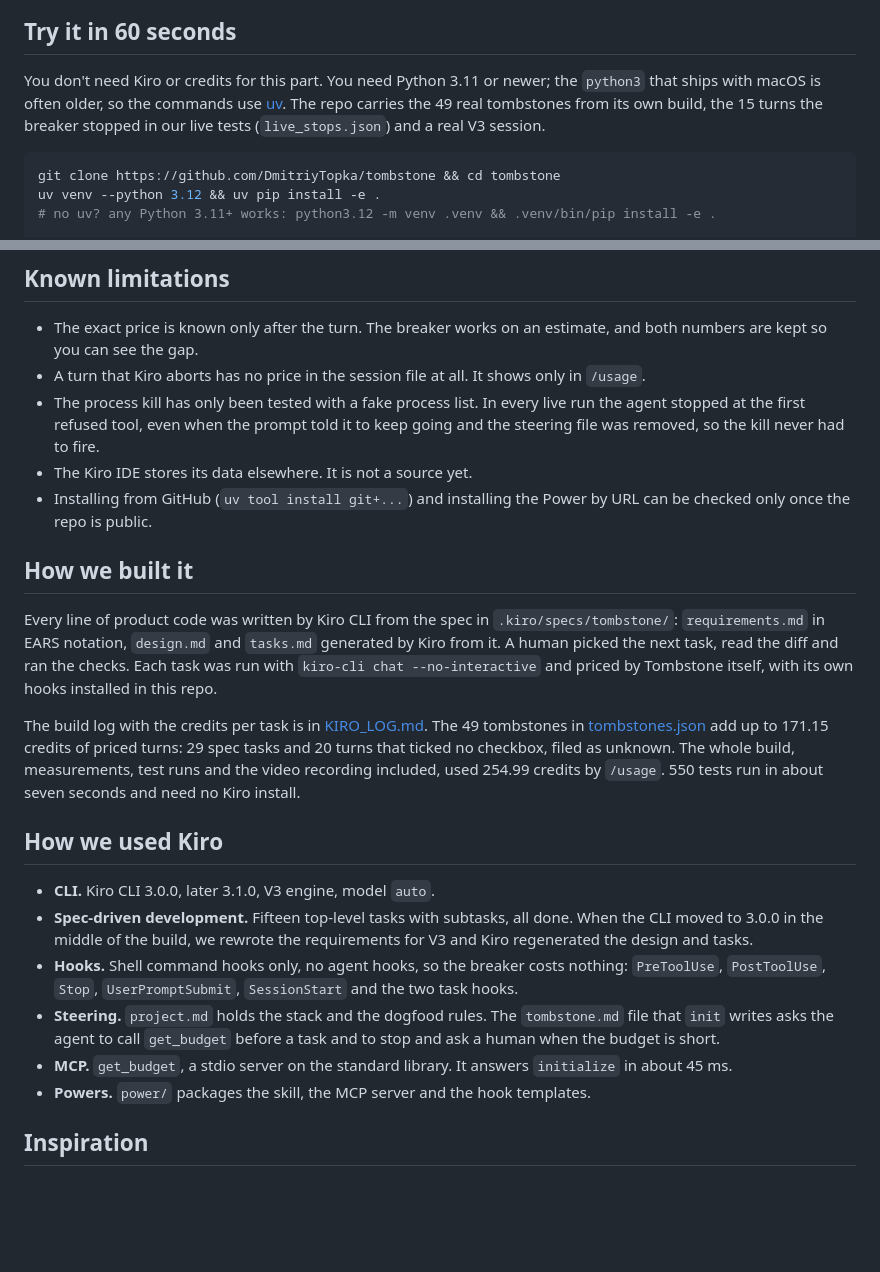
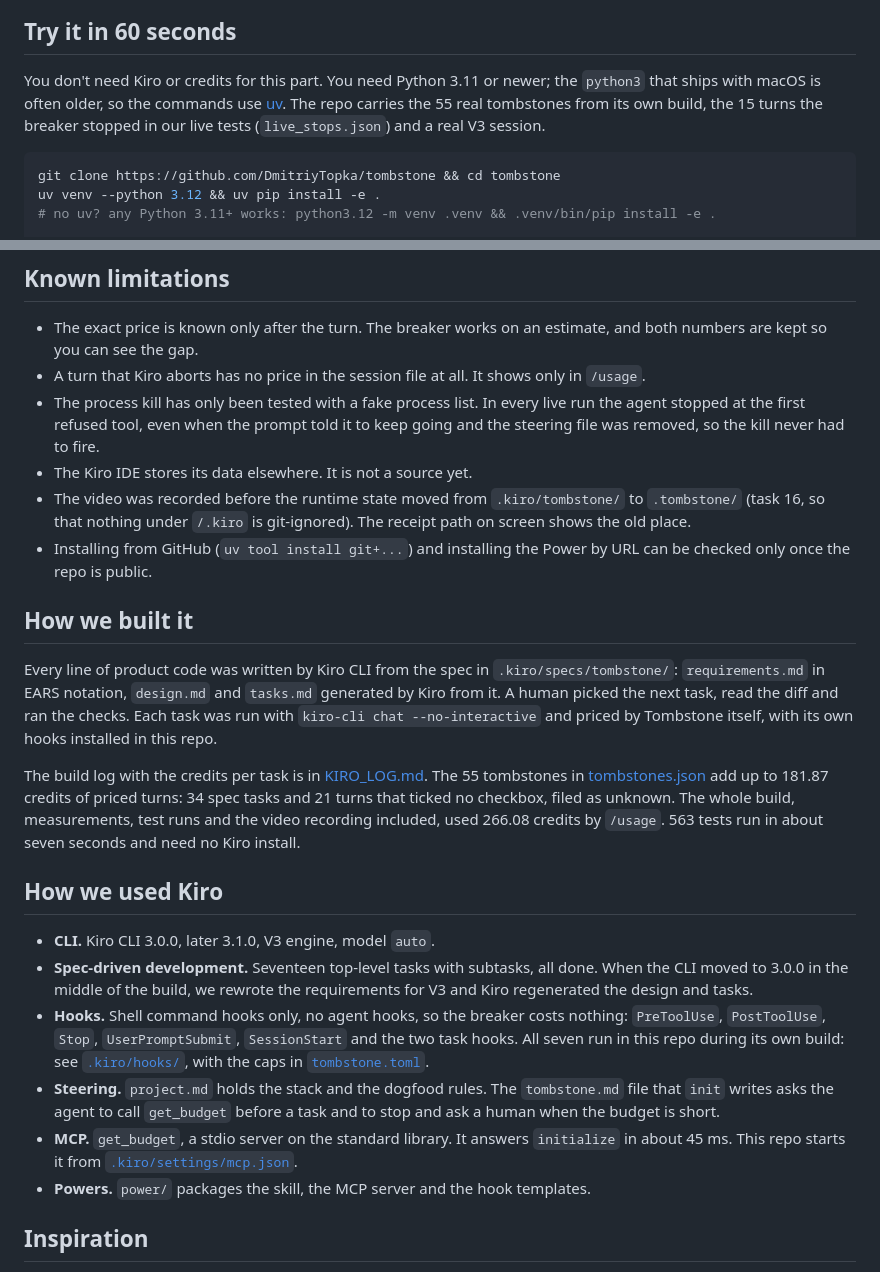
Before and after one commit to DmitriyTopka/tombstone, a Markdown page: README.md, 2 parts joined by grey strips. Drawn GitHub-style; blank space fills up the shorter version.

Commit message:
README: graveyard image, TL;DR, flow diagram, live page in docs/, numbers after tasks 16-17
Co-Authored-By: Claude Opus 5.5 <noreply@anthropic.com>

````diff
--- a/README.md
+++ b/README.md
@@ -11,6 +32,6 @@ Built for Kiroween 2026, Costume Contest. MIT. Tested on Kiro CLI 3.0.0 and 3.1.
 ## Try it in 60 seconds
 
-You don't need Kiro or credits for this part. You need Python 3.11 or newer; the `python3` that ships with macOS is often older, so the commands use [uv](https://docs.astral.sh/uv/). The repo carries the 49 real tombstones from its own build, the 15 turns the breaker stopped in our live tests (`live_stops.json`) and a real V3 session.
+You don't need Kiro or credits for this part. You need Python 3.11 or newer; the `python3` that ships with macOS is often older, so the commands use [uv](https://docs.astral.sh/uv/). The repo carries the 55 real tombstones from its own build, the 15 turns the breaker stopped in our live tests (`live_stops.json`) and a real V3 session.
 
 ```bash
 git clone https://github.com/DmitriyTopka/tombstone && cd tombstone
@@ -84,21 +105,22 @@ A receipt from a live run (cap 0.60 credits, the agent was asked to work past it
 - A turn that Kiro aborts has no price in the session file at all. It shows only in `/usage`.
 - The process kill has only been tested with a fake process list. In every live run the agent stopped at the first refused tool, even when the prompt told it to keep going and the steering file was removed, so the kill never had to fire.
 - The Kiro IDE stores its data elsewhere. It is not a source yet.
+- The video was recorded before the runtime state moved from `.kiro/tombstone/` to `.tombstone/` (task 16, so that nothing under `/.kiro` is git-ignored). The receipt path on screen shows the old place.
 - Installing from GitHub (`uv tool install git+...`) and installing the Power by URL can be checked only once the repo is public.
 
 ## How we built it
 
 Every line of product code was written by Kiro CLI from the spec in `.kiro/specs/tombstone/`: `requirements.md` in EARS notation, `design.md` and `tasks.md` generated by Kiro from it. A human picked the next task, read the diff and ran the checks. Each task was run with `kiro-cli chat --no-interactive` and priced by Tombstone itself, with its own hooks installed in this repo.
 
-The build log with the credits per task is in [KIRO_LOG.md](KIRO_LOG.md). The 49 tombstones in [tombstones.json](tombstones.json) add up to 171.15 credits of priced turns: 29 spec tasks and 20 turns that ticked no checkbox, filed as unknown. The whole build, measurements, test runs and the video recording included, used 254.99 credits by `/usage`. 550 tests run in about seven seconds and need no Kiro install.
+The build log with the credits per task is in [KIRO_LOG.md](KIRO_LOG.md). The 55 tombstones in [tombstones.json](tombstones.json) add up to 181.87 credits of priced turns: 34 spec tasks and 21 turns that ticked no checkbox, filed as unknown. The whole build, measurements, test runs and the video recording included, used 266.08 credits by `/usage`. 563 tests run in about seven seconds and need no Kiro install.
 
 ## How we used Kiro
 
 - **CLI.** Kiro CLI 3.0.0, later 3.1.0, V3 engine, model `auto`.
-- **Spec-driven development.** Fifteen top-level tasks with subtasks, all done. When the CLI moved to 3.0.0 in the middle of the build, we rewrote the requirements for V3 and Kiro regenerated the design and tasks.
-- **Hooks.** Shell command hooks only, no agent hooks, so the breaker costs nothing: `PreToolUse`, `PostToolUse`, `Stop`, `UserPromptSubmit`, `SessionStart` and the two task hooks.
+- **Spec-driven development.** Seventeen top-level tasks with subtasks, all done. When the CLI moved to 3.0.0 in the middle of the build, we rewrote the requirements for V3 and Kiro regenerated the design and tasks.
+- **Hooks.** Shell command hooks only, no agent hooks, so the breaker costs nothing: `PreToolUse`, `PostToolUse`, `Stop`, `UserPromptSubmit`, `SessionStart` and the two task hooks. All seven run in this repo during its own build: see [`.kiro/hooks/`](.kiro/hooks/), with the caps in [`tombstone.toml`](tombstone.toml).
 - **Steering.** `project.md` holds the stack and the dogfood rules. The `tombstone.md` file that `init` writes asks the agent to call `get_budget` before a task and to stop and ask a human when the budget is short.
-- **MCP.** `get_budget`, a stdio server on the standard library. It answers `initialize` in about 45 ms.
+- **MCP.** `get_budget`, a stdio server on the standard library. It answers `initialize` in about 45 ms. This repo starts it from [`.kiro/settings/mcp.json`](.kiro/settings/mcp.json).
 - **Powers.** `power/` packages the skill, the MCP server and the hook templates.
 
 ## Inspiration
````
Also changed, not shown: other parts of README.md (+21 -0 lines), KIRO_LOG.md (+7 -0 lines), docs/img/graveyard.png (added), 2 other files.
